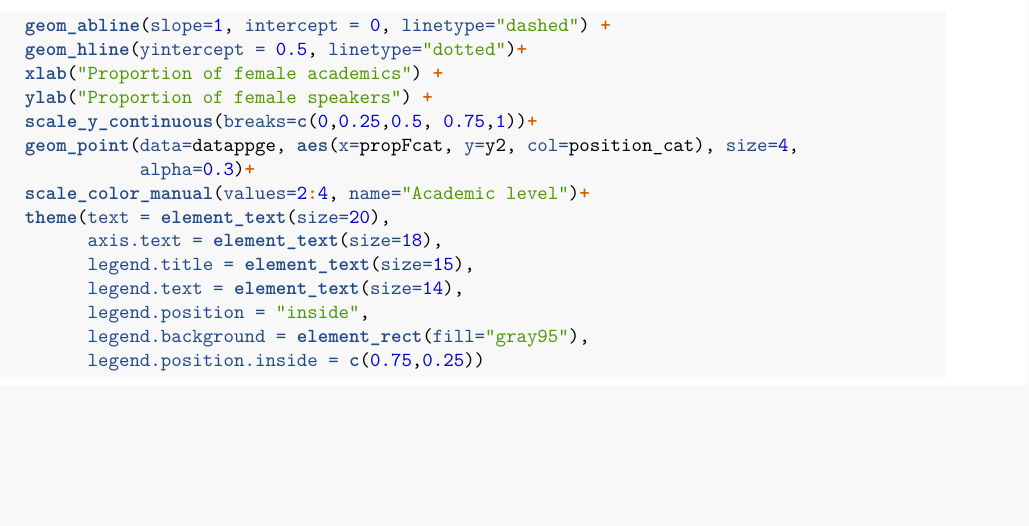
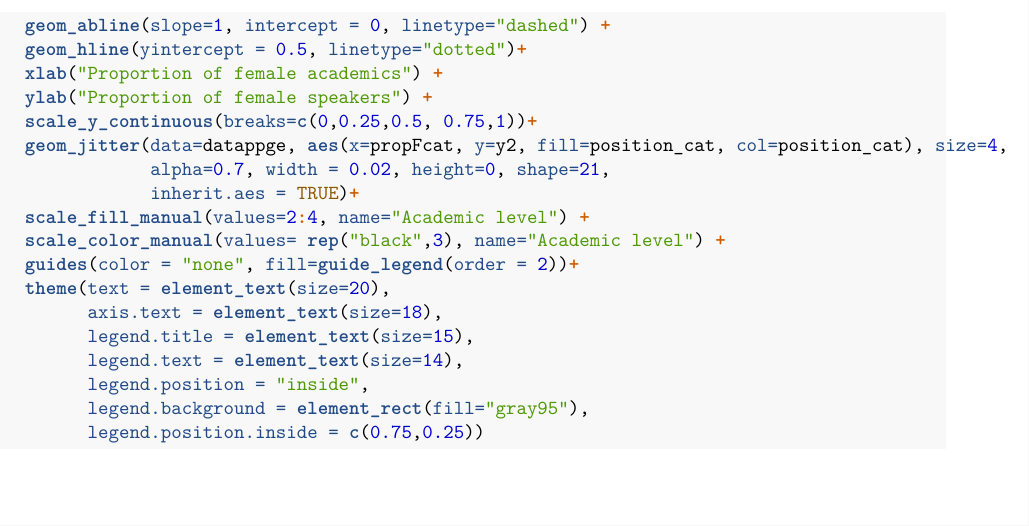
Before and after one commit to melina-leite/genderBias_EcoEncontros, an R Markdown document (1_speakers_genderPosition.Rmd): part of page 6 of 7 before the commit and part of page 6 of 8 after it, cut so that both start at the same text, the shorter picture padded with empty space. Rendered offline with R 4.5, knitr and Pandoc, then LaTeX, with nearby package versions; code that draws random numbers runs with fixed seeds of ours; some code elsewhere in the file could not run offline.

Commit message:
new figs 2 and 3 - changing alpha levels and jitter

```diff
--- a/1_speakers_genderPosition.Rmd
+++ b/1_speakers_genderPosition.Rmd
@@ -215,9 +216,12 @@
   xlab("Proportion of female academics") +
   ylab("Proportion of female speakers") +
   scale_y_continuous(breaks=c(0,0.25,0.5, 0.75,1))+
-  geom_point(data=datappge, aes(x=propFcat, y=y2, col=position_cat), size=4,
-             alpha=0.3)+
-  scale_color_manual(values=2:4, name="Academic level")+
+  geom_jitter(data=datappge, aes(x=propFcat, y=y2, fill=position_cat, col=position_cat), size=4,
+              alpha=0.7, width = 0.02, height=0, shape=21,
+              inherit.aes = TRUE)+
+  scale_fill_manual(values=2:4, name="Academic level") +
+  scale_color_manual(values= rep("black",3), name="Academic level") +
+  guides(color = "none", fill=guide_legend(order = 2))+
   theme(text = element_text(size=20),
         axis.text = element_text(size=18),
         legend.title = element_text(size=15),
```
Also changed, not shown: 1_speakers_genderPosition.html, figures/FIG_2_prop_female_speakers_model.jpeg, figures/FIG_3_propFemalePPGE.jpeg, 1_speakers_genderPosition.Rmd (10 more changed lines).
